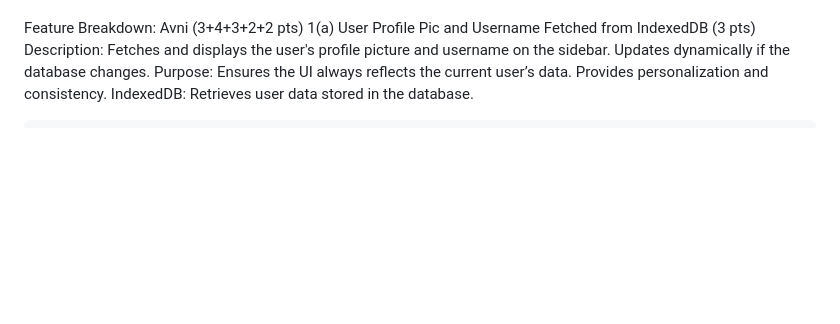
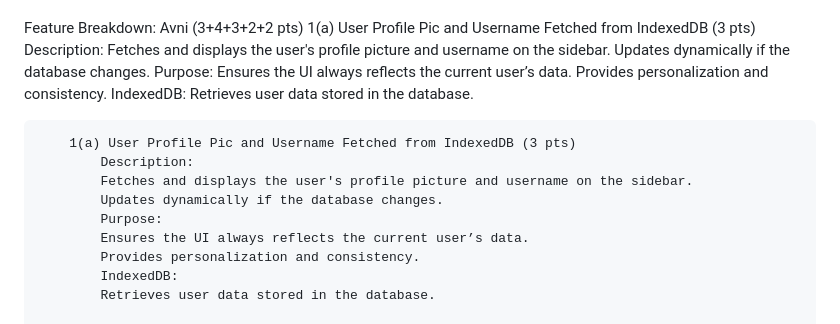
Before and after one commit to sheldor1510/spotifynder, a Markdown page: team/m2/features.md, the part around the change. GitHub-like rendering; blank space fills up the shorter version.

```diff
--- a/team/m2/features.md
+++ b/team/m2/features.md
@@ -145,6 +145,16 @@ Feature Breakdown:
             IndexedDB:
             Retrieves user data stored in the database.
 
+        1(a) User Profile Pic and Username Fetched from IndexedDB (3 pts)
+            Description:
+            Fetches and displays the user's profile picture and username on the sidebar.
+            Updates dynamically if the database changes.
+            Purpose:
+            Ensures the UI always reflects the current user’s data.
+            Provides personalization and consistency.
+            IndexedDB:
+            Retrieves user data stored in the database.
+
         1(b) Four Interaction Nav Buttons (4 pts (1+1+1+1))
             Description:
             Buttons: Discovery, Chats, Profile, Logout.
```
